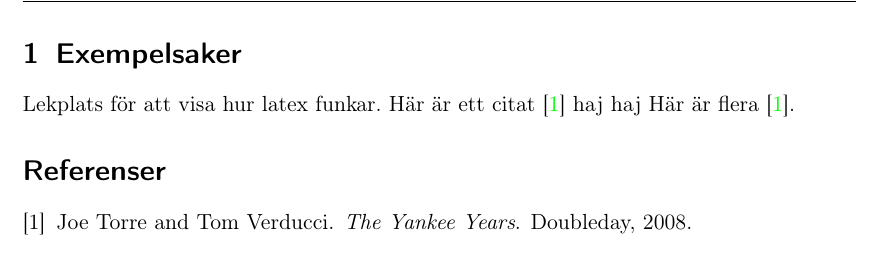
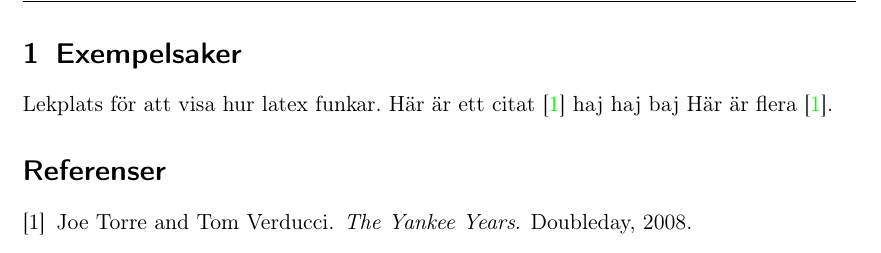
Before and after one commit to Cadynum/kandidat, a LaTeX document (main.tex, which reads exempelsaker.tex): part of page 4 of 4, cut so that both start at the same text. Compiled offline with pdfLaTeX.

Commit message:
la till baj

```diff
--- a/exempelsaker.tex
+++ b/exempelsaker.tex
@@ -1,5 +1,5 @@
 \section{Exempelsaker}
 Lekplats för att visa hur latex funkar.
 Här är ett citat \cite{Torre2008}
-haj haj
+haj haj baj
 Här är flera \cite{Torre2008}.
```
